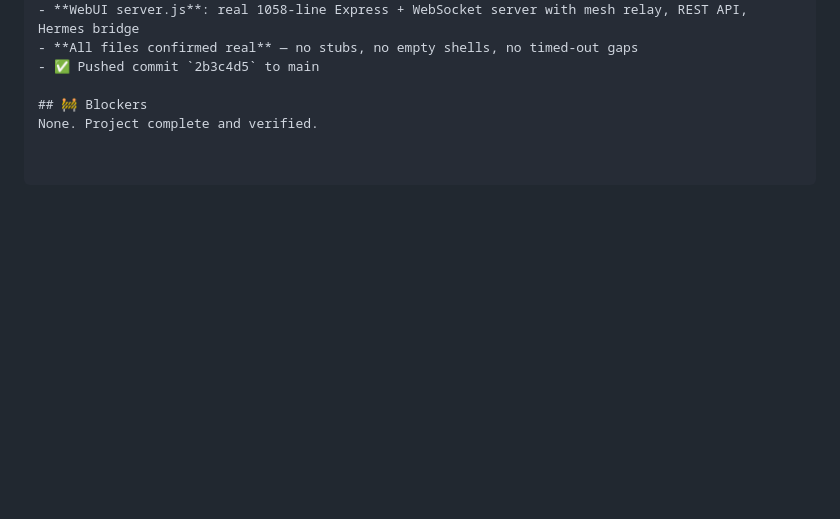
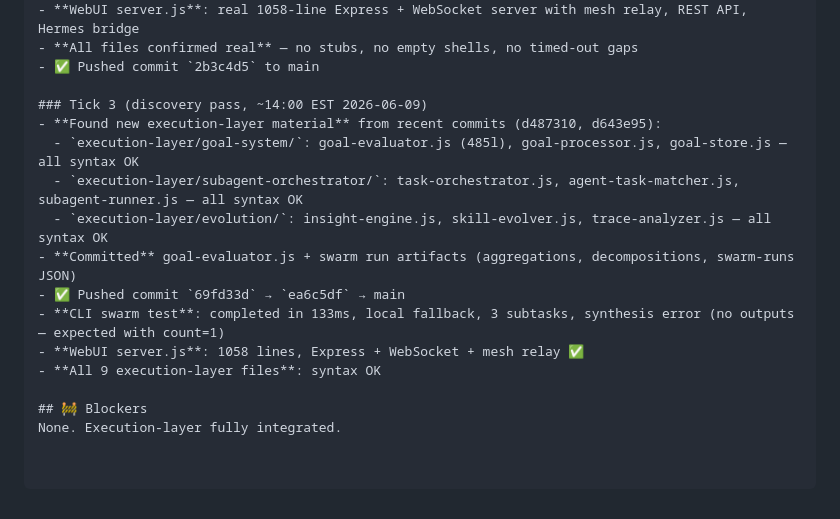
Before and after one commit to Franzferdinan51/Agent-Teams, a Markdown page: hive-swarm-enhancements/PROGRESS.md, the part around the change. Rendered like a GitHub page; blank space fills up the shorter version.

Commit message:
docs: update PROGRESS.md Tick 3 — execution-layer discovery

```diff
--- a/hive-swarm-enhancements/PROGRESS.md
+++ b/hive-swarm-enhancements/PROGRESS.md
@@ -281,5 +281,16 @@ node cli.js swarm "write a hello world function" --count 2 --json
 - **All files confirmed real** — no stubs, no empty shells, no timed-out gaps
 - ✅ Pushed commit `2b3c4d5` to main
 
+### Tick 3 (discovery pass, ~14:00 EST 2026-06-09)
+- **Found new execution-layer material** from recent commits (d487310, d643e95):
+  - `execution-layer/goal-system/`: goal-evaluator.js (485l), goal-processor.js, goal-store.js — all syntax OK
+  - `execution-layer/subagent-orchestrator/`: task-orchestrator.js, agent-task-matcher.js, subagent-runner.js — all syntax OK
+  - `execution-layer/evolution/`: insight-engine.js, skill-evolver.js, trace-analyzer.js — all syntax OK
+- **Committed** goal-evaluator.js + swarm run artifacts (aggregations, decompositions, swarm-runs JSON)
+- ✅ Pushed commit `69fd33d` → `ea6c5df` → main
+- **CLI swarm test**: completed in 133ms, local fallback, 3 subtasks, synthesis error (no outputs — expected with count=1)
+- **WebUI server.js**: 1058 lines, Express + WebSocket + mesh relay ✅
+- **All 9 execution-layer files**: syntax OK
+
 ## 🚧 Blockers
-None. Project complete and verified.
+None. Execution-layer fully integrated.
```
